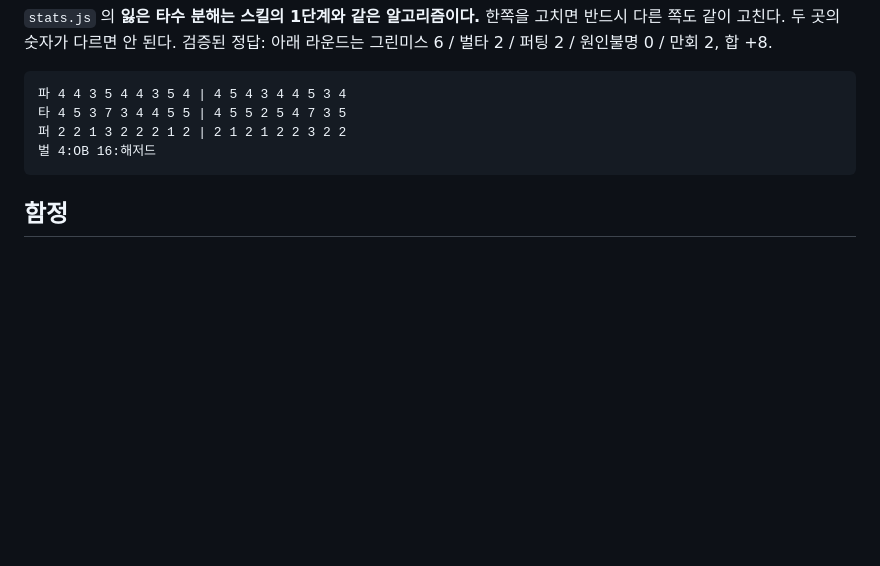
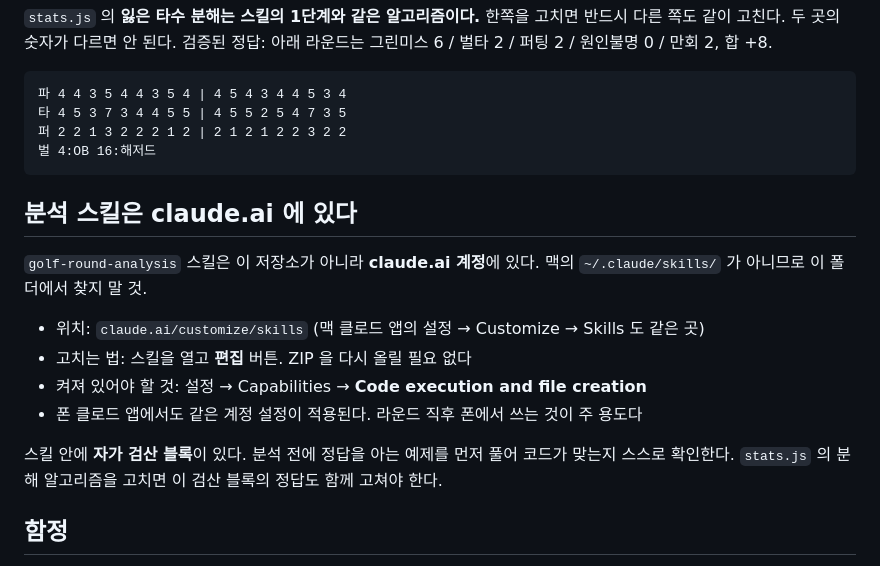
Before and after one commit to SeungwonJung/golf-score, a Markdown page: CLAUDE.md, the part around the change. Rendered like a GitHub page; blank space fills up the shorter version.

Commit message:
분석 스킬의 위치와 수정 방법을 문서에 기록
스킬이 저장소가 아니라 claude.ai 계정에 있어서, 다음 세션에서 이 폴더를
뒤지게 된다. 위치와 편집 방법, 자가 검산 블록과의 연동 관계를 적었다.

Co-Authored-By: Claude Opus 5 <noreply@anthropic.com>

````diff
--- a/CLAUDE.md
+++ b/CLAUDE.md
@@ -105,6 +105,20 @@ git add -A && git commit -m "설명" && git push
 벌 4:OB 16:해저드
 ```
 
+## 분석 스킬은 claude.ai 에 있다
+
+`golf-round-analysis` 스킬은 이 저장소가 아니라 **claude.ai 계정**에 있다.
+맥의 `~/.claude/skills/` 가 아니므로 이 폴더에서 찾지 말 것.
+
+- 위치: `claude.ai/customize/skills` (맥 클로드 앱의 설정 → Customize → Skills 도 같은 곳)
+- 고치는 법: 스킬을 열고 **편집** 버튼. ZIP 을 다시 올릴 필요 없다
+- 켜져 있어야 할 것: 설정 → Capabilities → **Code execution and file creation**
+- 폰 클로드 앱에서도 같은 계정 설정이 적용된다. 라운드 직후 폰에서 쓰는 것이 주 용도다
+
+스킬 안에 **자가 검산 블록**이 있다. 분석 전에 정답을 아는 예제를 먼저 풀어
+코드가 맞는지 스스로 확인한다. `stats.js` 의 분해 알고리즘을 고치면
+이 검산 블록의 정답도 함께 고쳐야 한다.
+
 ## 함정
 
 - **배포할 때마다 버전을 올린다. 두 곳을 반드시 같은 값으로 맞춘다.**
````
